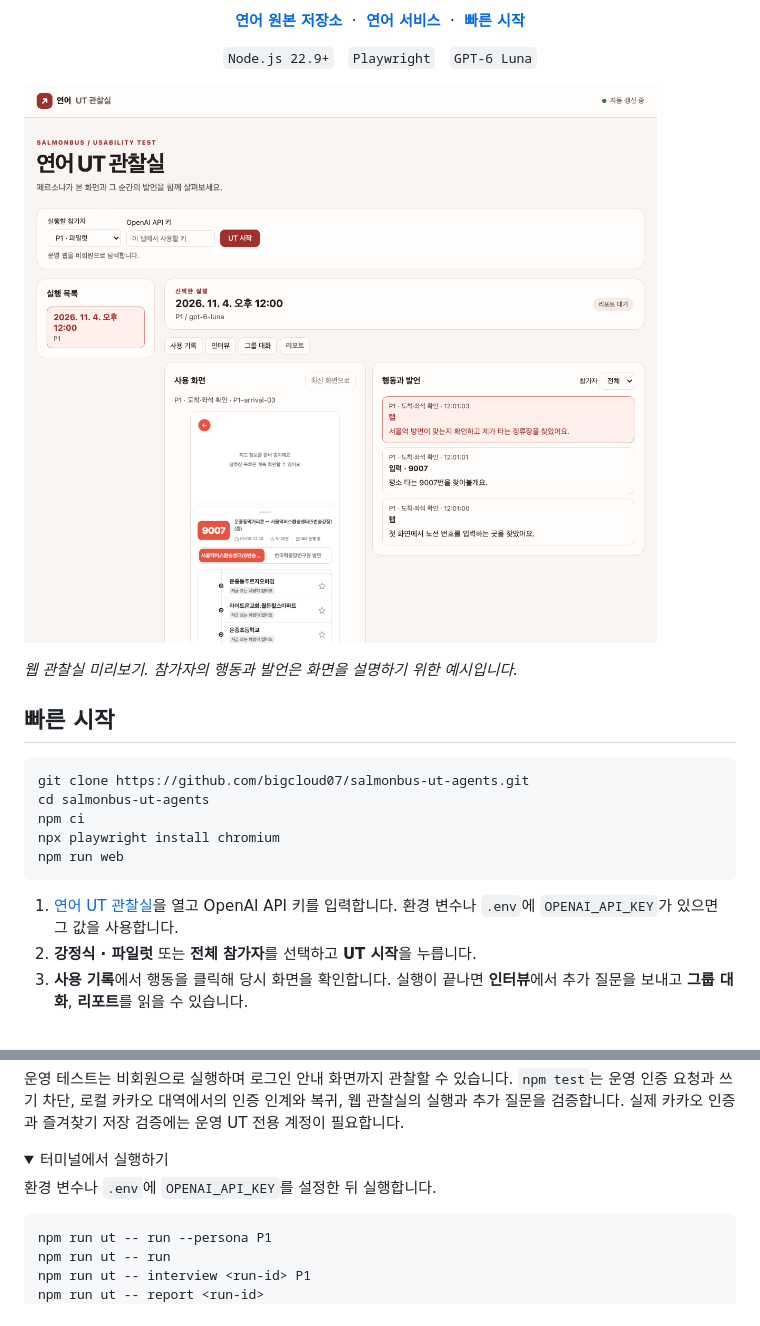
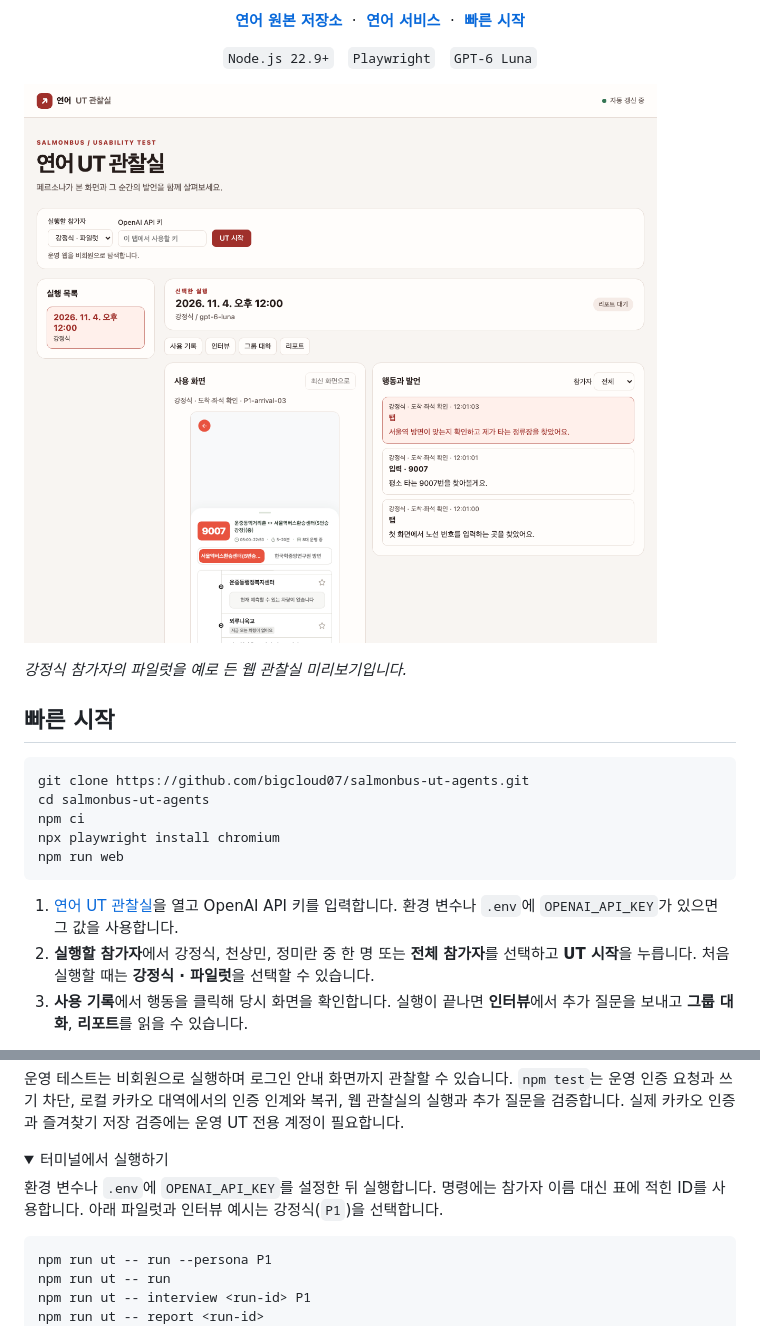
Before and after one commit to bigcloud07/salmonbus-ut-agents, a Markdown page: README.md, 2 parts joined by grey strips. GitHub-like rendering; pictures changed too: docs/ut-viewer.png; folded sections open.

Commit message:
docs: update persona names in UT viewer preview

````diff
--- a/README.md
+++ b/README.md
@@ -15,5 +15,5 @@
 
-*웹 관찰실 미리보기. 참가자의 행동과 발언은 화면을 설명하기 위한 예시입니다.*
+*강정식 참가자의 파일럿을 예로 든 웹 관찰실 미리보기입니다.*
 
 ## 빠른 시작
 
@@ -26,7 +26,7 @@ npm run web
 ```
 
 1. [연어 UT 관찰실](http://127.0.0.1:4310/)을 열고 OpenAI API 키를 입력합니다. 환경 변수나 `.env`에 `OPENAI_API_KEY`가 있으면 그 값을 사용합니다.
-2. **강정식 · 파일럿** 또는 **전체 참가자**를 선택하고 **UT 시작**을 누릅니다.
+2. **실행할 참가자**에서 강정식, 천상민, 정미란 중 한 명 또는 **전체 참가자**를 선택하고 **UT 시작**을 누릅니다. 처음 실행할 때는 **강정식 · 파일럿**을 선택할 수 있습니다.
 3. **사용 기록**에서 행동을 클릭해 당시 화면을 확인합니다. 실행이 끝나면 **인터뷰**에서 추가 질문을 보내고 **그룹 대화**, **리포트**를 읽을 수 있습니다.
 
 웹에 입력한 키는 해당 탭에서 사용합니다. 저장된 실행은 키 없이 열 수 있습니다. 모델을 호출할 때 화면 캡처와 페르소나 기록을 OpenAI API에 보내며 사용량에 따라 과금됩니다. [OpenAI API 데이터 처리](https://developers.openai.com/api/docs/guides/your-data)
@@ -64,7 +64,7 @@ npm run web
 <details>
 <summary>터미널에서 실행하기</summary>
 
-환경 변수나 `.env`에 `OPENAI_API_KEY`를 설정한 뒤 실행합니다.
+환경 변수나 `.env`에 `OPENAI_API_KEY`를 설정한 뒤 실행합니다. 명령에는 참가자 이름 대신 표에 적힌 ID를 사용합니다. 아래 파일럿과 인터뷰 예시는 강정식(`P1`)을 선택합니다.
 
 ```sh
 npm run ut -- run --persona P1
````
Also changed, not shown: other parts of README.md (+1 -1 lines).
